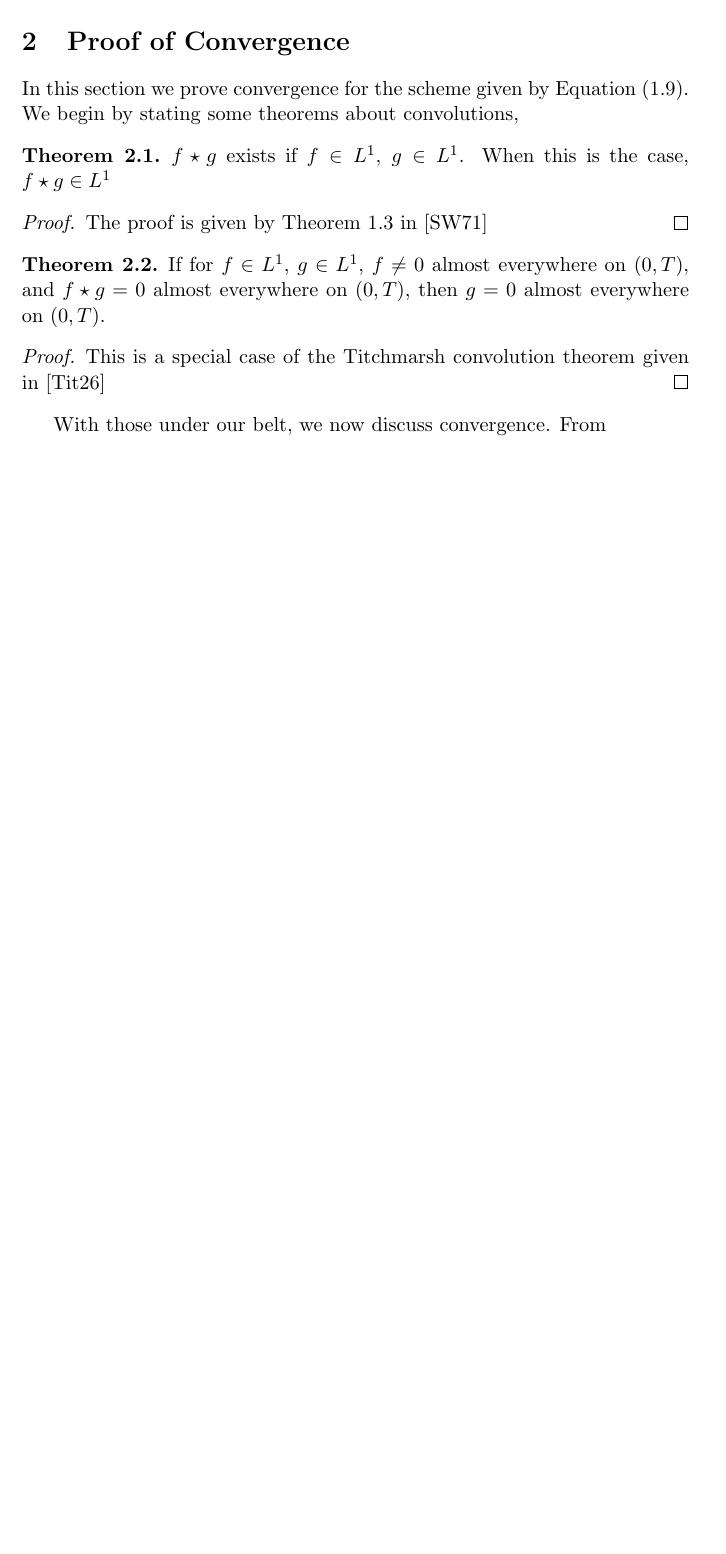
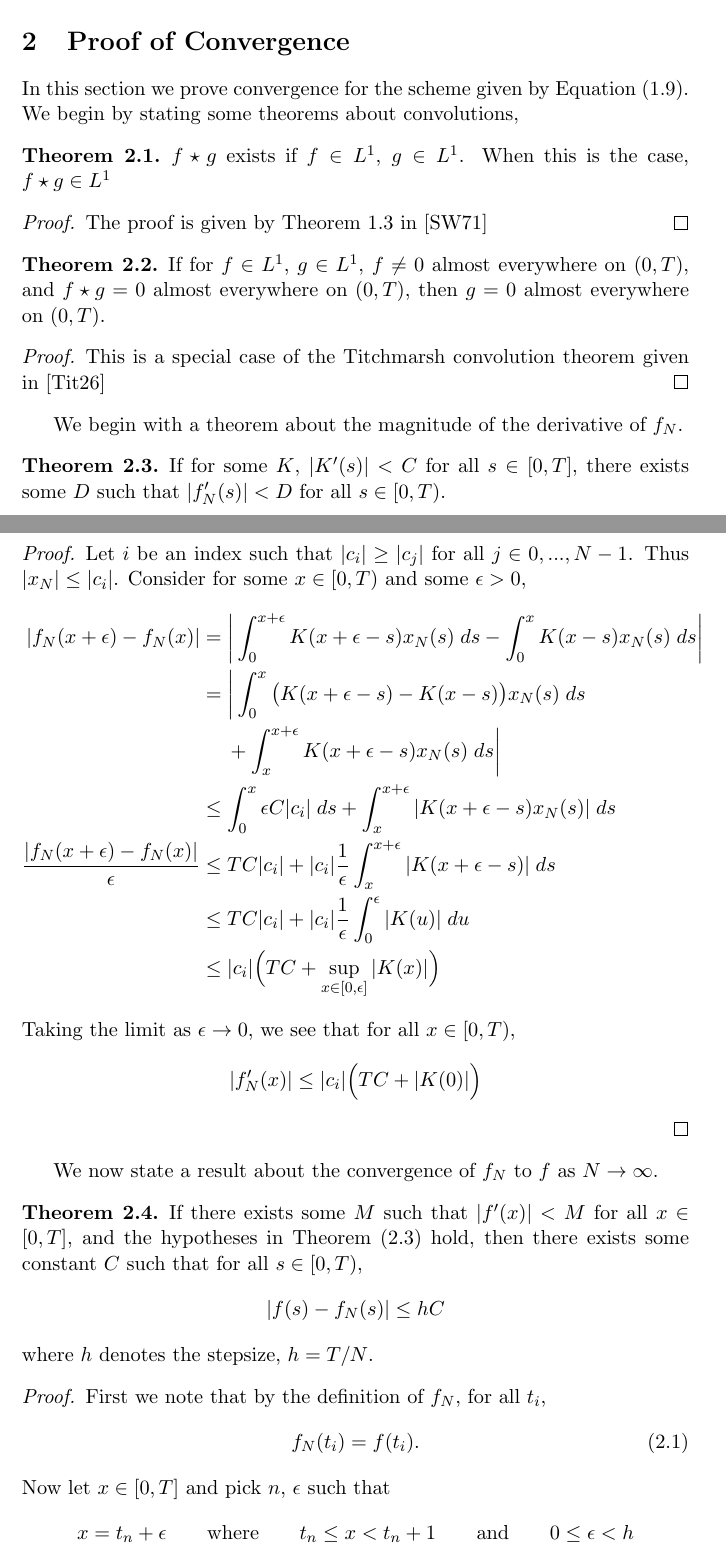
Before and after one commit to zeebo/Homework, a LaTeX paper (master/master.tex): part of page 3 of 5 before the commit and two parts of pages 3 and 4 of 7 after it, the two joined at a grey line, cut so that both start at the same text, the shorter picture padded with empty space. Compiled offline with LaTeX, dvips and Ghostscript.

Commit message:
theorems

```diff
--- a/master/master.tex
+++ b/master/master.tex
@@ -44,8 +44,9 @@
   \end{equation}
 }
 
-%macro for referencing equations
+%macro for referencing equations/theorems
 \newcommand{\eqr}[1]{Equation (\ref{#1})}
+\newcommand{\thr}[1]{Theorem (\ref{#1})}
 
 \begin{document}
 \maketitle
@@ -136,4 +141,122 @@ The proof is given by Theorem 1.3 in \cite{stein71}
 This is a special case of the Titchmarsh convolution theorem given in \cite{titchmarsh}
 \end{proof}
 
-With those under our belt, we now discuss convergence. From
+We begin with a theorem about the magnitude of the derivative of $f_N$.
+
+\begin{theorem}
+  \label{f_nderiv}
+  If for some $K$, $|K'(s)| < C$ for all $s \in [0, T]$, there exists some $D$ such that $|f_N'(s)| < D$ for all $s \in [0, T)$.
+\end{theorem}
+\begin{proof}
+Let $i$ be an index such that $|c_i| \geq |c_j|$ for all $j \in 0, ..., N-1$. Thus $|x_N| \leq |c_i|$.
+Consider for some $x \in [0, T)$ and some $\epsilon > 0$,
+\begin{align}
+  \nonumber
+  |f_N(x+\epsilon) - f_N(x)|
+  &=
+  \bigg|
+  \int_0^{x+\epsilon} K(x+\epsilon - s)x_N(s)
+  \; ds
+  - \int_0^x K(x - s)x_N(s)
+  \; ds
+  \bigg|
+  \\
+%
+%
+  \nonumber
+  &=
+  \bigg|
+  \int_0^x \big(
+    K(x+\epsilon - s) - K(x - s)
+  \big)
+  x_N(s)
+  \; ds
+  \\
+  \nonumber
+  &\quad
+  \;
+  + \int_x^{x+\epsilon} K(x+\epsilon-s)x_N(s)
+  \; ds
+  \bigg|
+  \\
+%
+%
+  \nonumber
+  &\leq
+  \int_0^x \epsilon C |c_i|
+  \; ds
+  + \int_{x}^{x+\epsilon} |K(x+\epsilon-s)x_N(s)|
+  \; ds
+  \\
+%
+%
+  \nonumber
+  \frac{|f_N(x+\epsilon) - f_N(x)|}{\epsilon}
+  &\leq
+  TC|c_i| +
+  |c_i|
+  \frac{1}{\epsilon}
+  \int_x^{x+\epsilon} |K(x+\epsilon - s)|
+  \; ds
+  \\
+%
+%
+  \nonumber
+  &\leq
+  TC|c_i|
+  +
+  |c_i|
+  \frac{1}{\epsilon}
+  \int_0^\epsilon |K(u)|
+  \; du
+  \\
+%
+%
+  \nonumber
+  &\leq
+  |c_i|\Big(
+    TC
+    + \sup_{x\in[0, \epsilon]} |K(x)|
+  \Big)
+\end{align}
+Taking the limit as $\epsilon \rightarrow 0$, we see that for all $x \in [0, T)$,
+$$
+  |f_N'(x)|
+  \leq
+  |c_i|\Big(
+    TC
+    + |K(0)|
+  \Big)
+$$
+\end{proof}
+
+We now state a result about the convergence of $f_N$ to $f$ as $N \rightarrow \infty$.
+
+\begin{theorem}
+  \label{f_dist_bound}
+  If there exists some $M$ such that $|f'(x)| < M$ for all $x \in [0, T]$,
+  and the hypotheses in \thr{f_nderiv} hold,
+  then there exists some constant $C$ such that for all $s \in [0, T)$,
+  $$
+    |f(s) - f_N(s)|
+    \leq
+    hC
+  $$
+  where $h$ denotes the stepsize, $h = T/N$.
+\end{theorem}
+\begin{proof}
+First we note that by the definition of $f_N$, for all $t_i$,
+\eqn{f_ndefin_relation}{
+  f_N(t_i) = f(t_i).
+}
+Now let $x \in [0, T]$ and pick $n$, $\epsilon$ such that
+$$
+  x = t_n + \epsilon
+  \qquad
+  \text{where}
+  \qquad
+  t_n \leq x < t_n+1
+  \qquad
+  \text{and}
+  \qquad
+  0 \leq \epsilon < h
```
Also changed, not shown: master/master.tex (90 more changed lines). Lines whose indentation alone changed are shown as unchanged.
